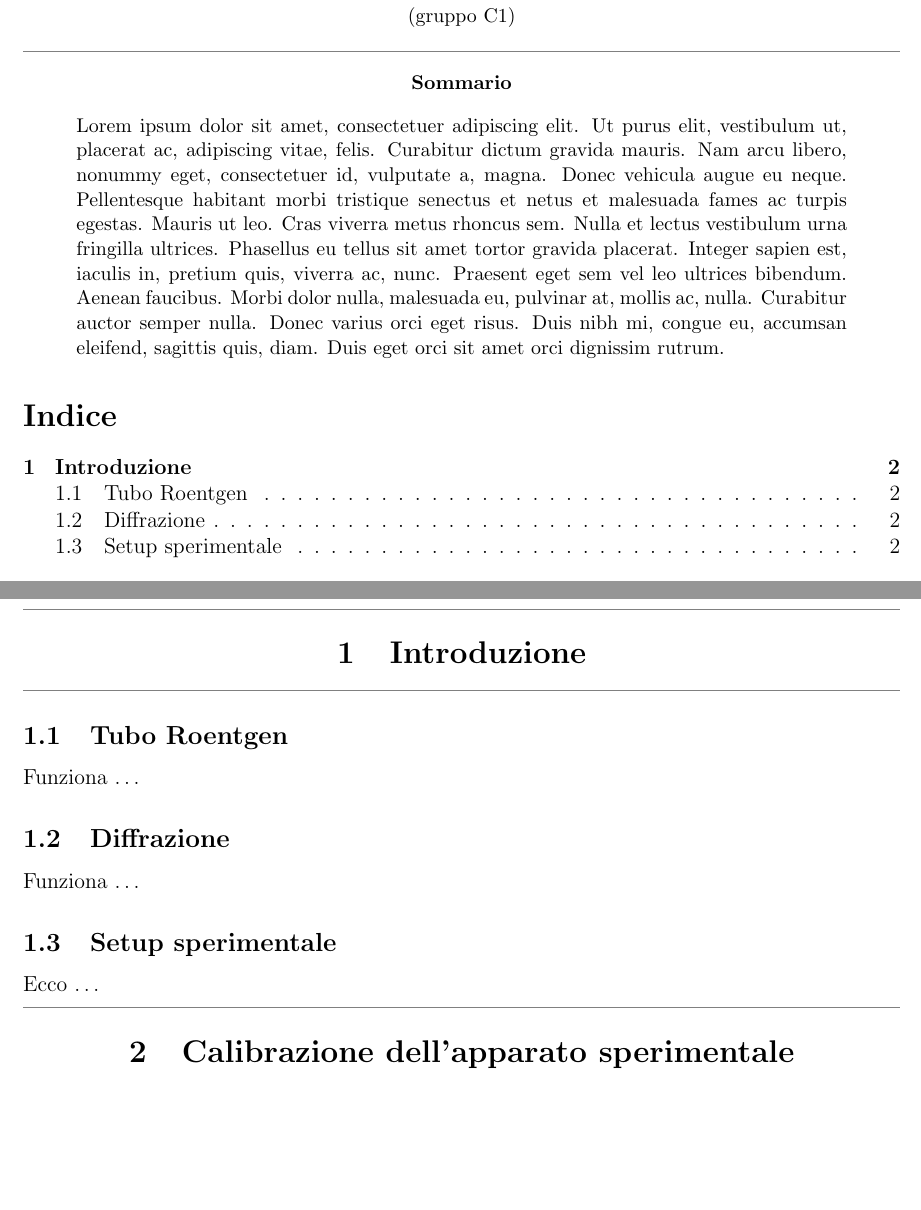
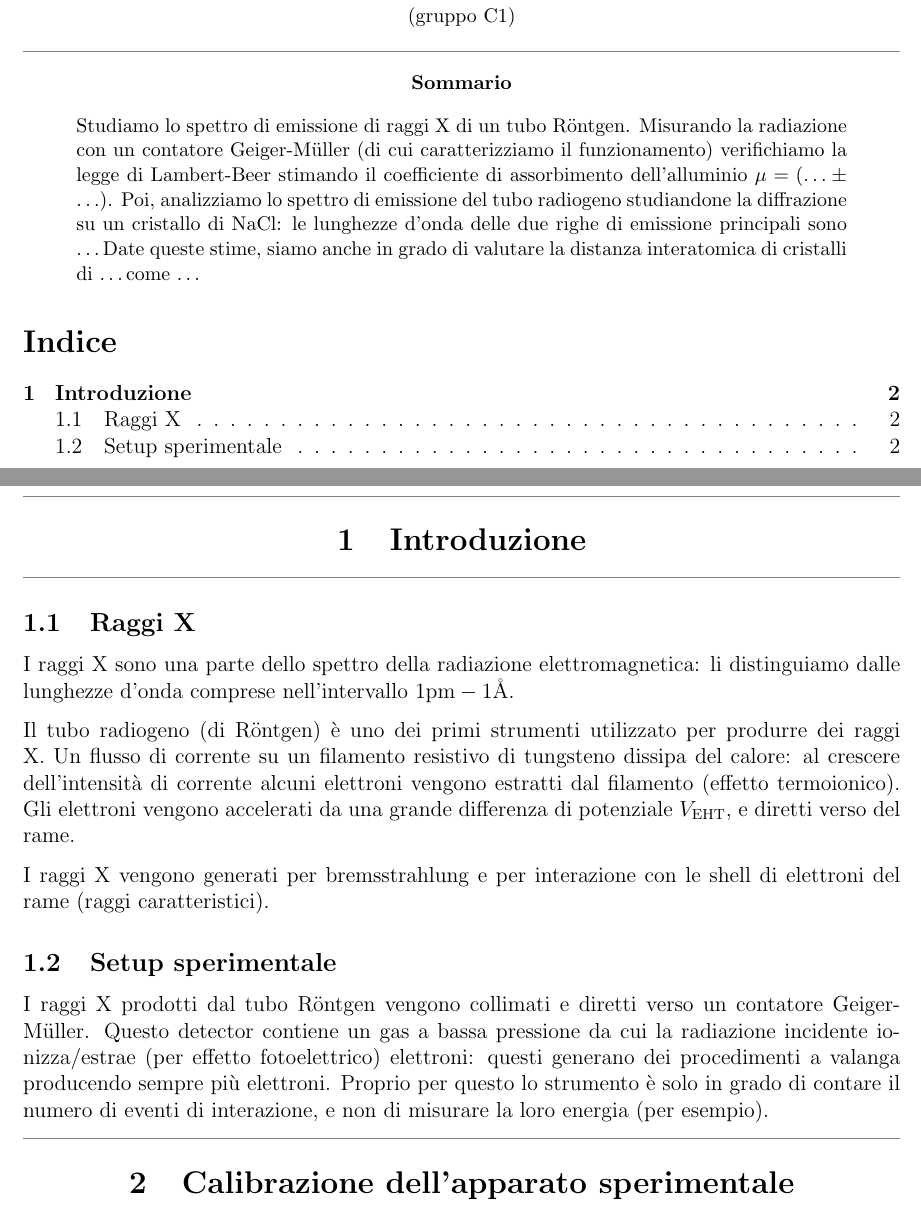
Before and after one commit to 0universe0/lab_ifns_sm, a LaTeX paper (reportXray/xray.tex, which reads reportXray/abstract.tex, reportXray/sections/1_intro.tex): two parts of pages 1 and 2 of 4, joined at a grey line, cut so that both start at the same text, the shorter picture padded with empty space. Compiled offline with pdfLaTeX.

Commit message:
written introduction setup

```diff
--- a/reportXray/abstract.tex
+++ b/reportXray/abstract.tex
@@ -1 +1,4 @@
-\lipsum[1]
+Studiamo lo spettro di emissione di raggi X di un tubo Röntgen.
+Misurando la radiazione con un contatore Geiger-Müller (di cui caratterizziamo il funzionamento) verifichiamo la legge di Lambert-Beer stimando il coefficiente di assorbimento dell'alluminio $ \mu = (\ldots \pm \ldots) $.
+Poi, analizziamo lo spettro di emissione del tubo radiogeno studiandone la diffrazione su un cristallo di \ce{NaCl}: le lunghezze d'onda delle due righe di emissione principali sono \ldots
+Date queste stime, siamo anche in grado di valutare la distanza interatomica di cristalli di \ldots come \ldots
--- a/reportXray/sections/1_intro.tex
+++ b/reportXray/sections/1_intro.tex
@@ -1,13 +1,17 @@
 \newsec{Introduzione}{\vspace{-\bigskipamount}\vspace{-\bigskipamount}}
 
-\subsection{Tubo Roentgen}
+\subsection{Raggi X}
 
-Funziona \ldots
+I raggi X sono una parte dello spettro della radiazione elettromagnetica: li distinguiamo dalle lunghezze d'onda comprese nell'intervallo $ 1 \unit{pm} - 1 \unit{\angstrom} $.
 
-\subsection{Diffrazione}
+Il tubo radiogeno (di Röntgen) è uno dei primi strumenti utilizzato per produrre dei raggi X.
+Un flusso di corrente su un filamento resistivo di tungsteno dissipa del calore: al crescere dell'intensità di corrente alcuni elettroni vengono estratti dal filamento (effetto termoionico).
+Gli elettroni vengono accelerati da una grande differenza di potenziale $ V_\text{EHT} $, e diretti verso del rame.
 
-Funziona \ldots
+I raggi X vengono generati per bremsstrahlung e per interazione con le shell di elettroni del rame (raggi caratteristici).
 
 \subsection{Setup sperimentale}
 
-Ecco \ldots
+I raggi X prodotti dal tubo Röntgen vengono collimati e diretti verso un contatore Geiger-Müller.
+Questo detector contiene un gas a bassa pressione da cui la radiazione incidente ionizza/estrae (per effetto fotoelettrico) elettroni: questi generano dei procedimenti a valanga producendo sempre più elettroni.
+Proprio per questo lo strumento è solo in grado di contare il numero di eventi di interazione, e non di misurare la loro energia (per esempio).
--- a/reportXray/xray.tex
+++ b/reportXray/xray.tex
@@ -28,8 +28,8 @@
 % Package for multicolumn
 \usepackage{multicol}
 
-% Packages for formulas and units
-\usepackage{physics, siunitx}
+% Packages for formulas, chemistry and units
+\usepackage{physics, mhchem, siunitx}
 
 \usepackage{cleveref} % clever references
 
```
Also changed, not shown: reportXray/xray.pdf.
